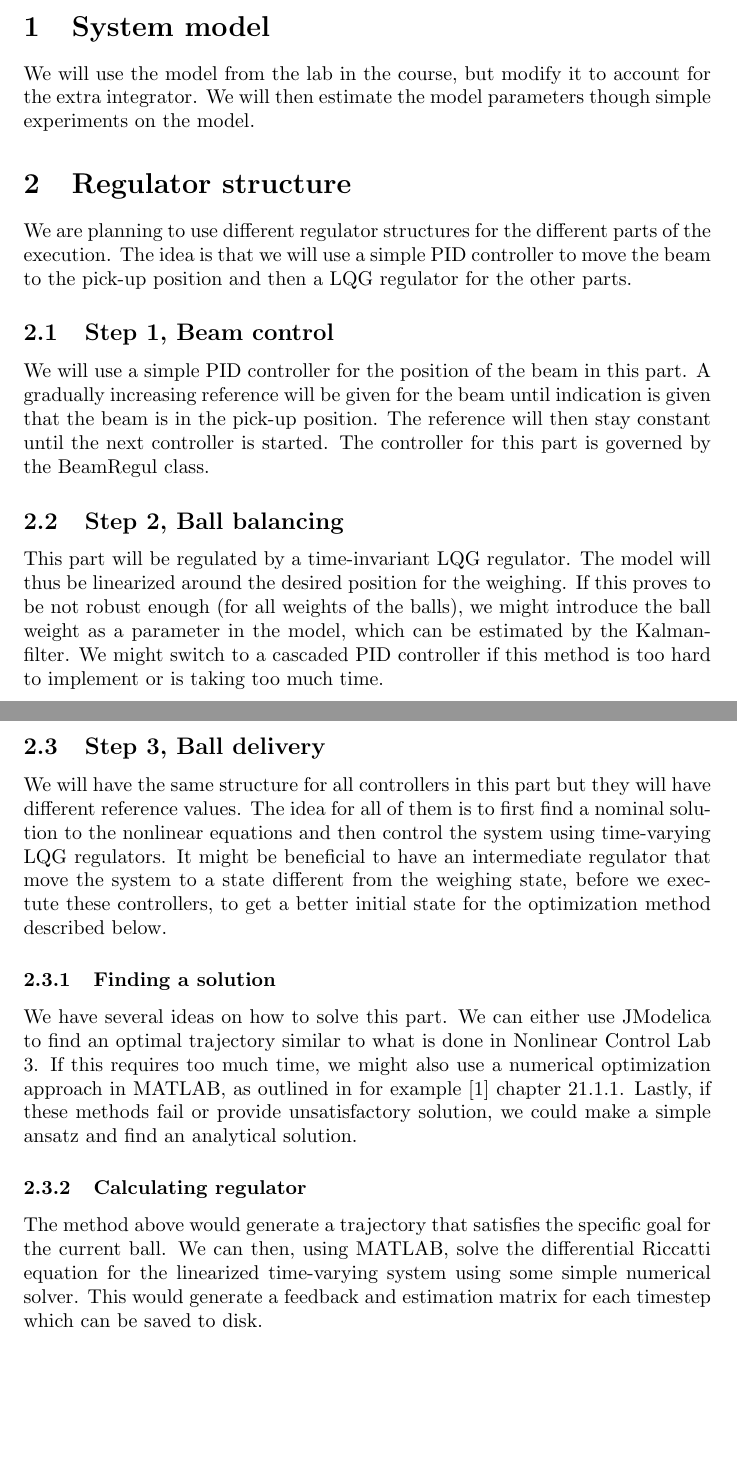
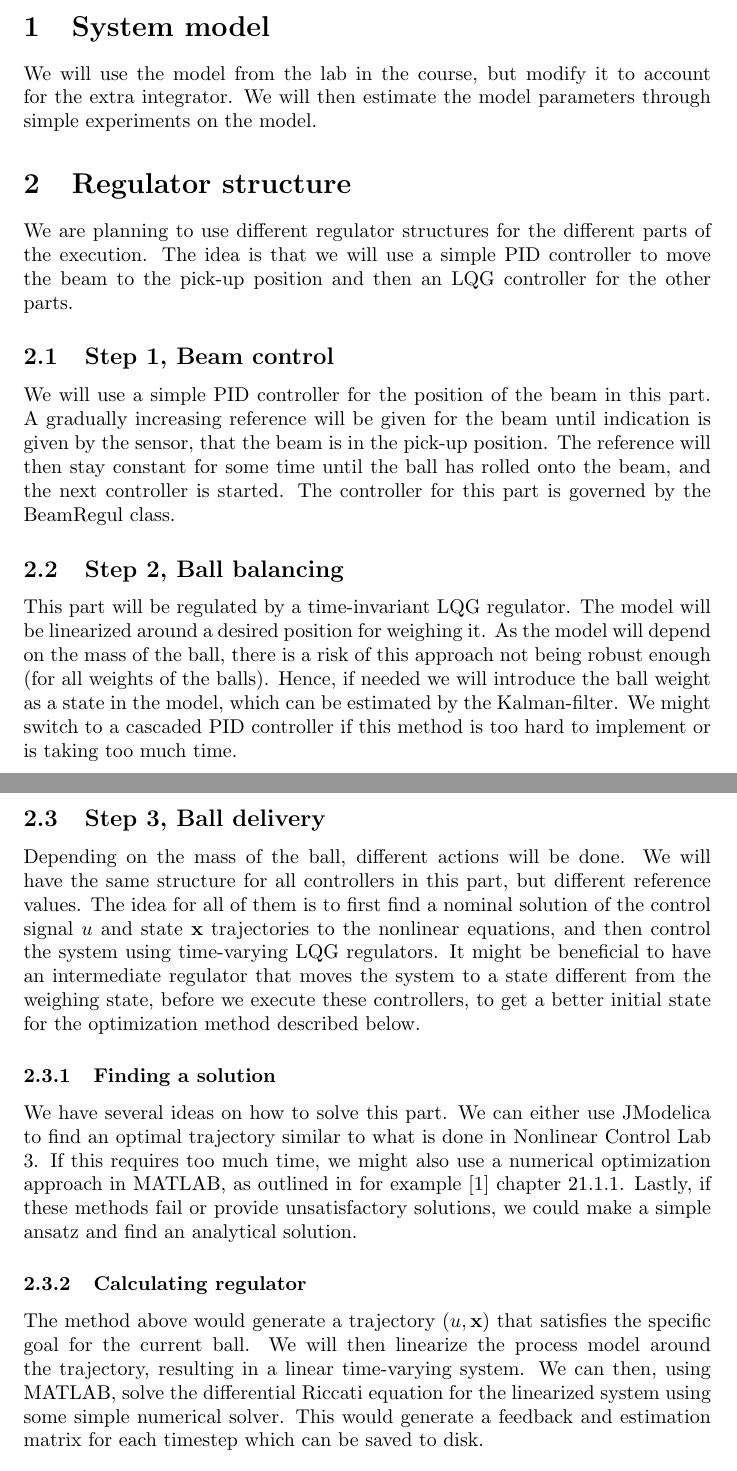
Before and after one commit to mfalt/catchthrow, a LaTeX document (proposal.tex): two parts of pages 1 and 2 of 7, joined at a grey line, cut so that both start at the same text, the shorter picture padded with empty space. Compiled offline with pdfLaTeX.

Commit message:
Minor changes

```diff
--- a/proposal.tex
+++ b/proposal.tex
@@ -11,20 +11,20 @@
 \maketitle
 
 \section{System model}
-We will use the model from the lab in the course, but modify it to account for the extra integrator. We will then estimate the model parameters though simple experiments on the model.
+We will use the model from the lab in the course, but modify it to account for the extra integrator. We will then estimate the model parameters through simple experiments on the model.
 
 \section{Regulator structure}\label{regstruc}
-We are planning to use different regulator structures for the different parts of the execution. The idea is that we will use a simple PID controller to move the beam to the pick-up position and then a LQG regulator for the other parts.
+We are planning to use different regulator structures for the different parts of the execution. The idea is that we will use a simple PID controller to move the beam to the pick-up position and then an LQG controller for the other parts.
 \subsection{Step 1, Beam control}
-We will use a simple PID controller for the position of the beam in this part. A gradually increasing reference will be given for the beam until indication is given that the beam is in the pick-up position. The reference will then stay constant until the next controller is started. The controller for this part is governed by the BeamRegul class.
+We will use a simple PID controller for the position of the beam in this part. A gradually increasing reference will be given for the beam until indication is given by the sensor, that the beam is in the pick-up position. The reference will then stay constant for some time until the ball has rolled onto the beam, and the next controller is started. The controller for this part is governed by the BeamRegul class.
 \subsection{Step 2, Ball balancing}\label{step2}
-This part will be regulated by a time-invariant LQG regulator. The model will thus be linearized around the desired position for the weighing. If this proves to be not robust enough (for all weights of the balls), we might introduce the ball weight as a parameter in the model, which can be estimated by the Kalman-filter. We might switch to a cascaded PID controller if this method is too hard to implement or is taking too much time.
+This part will be regulated by a time-invariant LQG regulator. The model will be linearized around a desired position for weighing it. As the model will depend on the mass of the ball, there is a risk of this approach not being robust enough (for all weights of the balls). Hence, if needed we will introduce the ball weight as a state in the model, which can be estimated by the Kalman-filter. We might switch to a cascaded PID controller if this method is too hard to implement or is taking too much time.
 \subsection{Step 3, Ball delivery}
-We will have the same structure for all controllers in this part but they will have different reference values. The idea for all of them is to first find a nominal solution to the nonlinear equations and then control the system using time-varying LQG regulators. It might be beneficial to have an intermediate regulator that move the system to a state different from the weighing state, before we exectute these controllers, to get a better initial state for the optimization method described below.
+Depending on the mass of the ball, different actions will be done. We will have the same structure for all controllers in this part, but different reference values. The idea for all of them is to first find a nominal solution of the control signal $u$ and state $\mathbf{x}$ trajectories to the nonlinear equations, and then control the system using time-varying LQG regulators. It might be beneficial to have an intermediate regulator that moves the system to a state different from the weighing state, before we execute these controllers, to get a better initial state for the optimization method described below.
 \subsubsection{Finding a solution}
-We have several ideas on how to solve this part. We can either use JModelica to find an optimal trajectory similar to what is done in Nonlinear Control Lab 3. If this requires too much time, we might also use a numerical optimization approach in MATLAB, as outlined in for example \cite{NR} chapter 21.1.1. Lastly, if these methods fail or provide unsatisfactory solution, we could make a simple ansatz and find an analytical solution.
+We have several ideas on how to solve this part. We can either use JModelica to find an optimal trajectory similar to what is done in Nonlinear Control Lab 3. If this requires too much time, we might also use a numerical optimization approach in MATLAB, as outlined in for example \cite{NR} chapter 21.1.1. Lastly, if these methods fail or provide unsatisfactory solutions, we could make a simple ansatz and find an analytical solution.
 \subsubsection{Calculating regulator}
-The method above would generate a trajectory that satisfies the specific goal for the current ball. We can then, using MATLAB, solve the differential Riccatti equation for the linearized time-varying system using some simple numerical solver. This would generate a feedback and estimation matrix for each timestep which can be saved to disk.
+The method above would generate a trajectory $(u, \mathbf{x})$ that satisfies the specific goal for the current ball. We will then linearize the process model around the trajectory, resulting in a linear time-varying system. We can then, using MATLAB, solve the differential Riccati equation for the linearized system using some simple numerical solver. This would generate a feedback and estimation matrix for each timestep which can be saved to disk.
 \subsubsection{Executing regulator}
 Each regulator can read its respective feedback and estimation values for each time-step at initiation and will then simply apply them in real time.
 
```
Also changed, not shown: proposal.tex (10 more changed lines).
